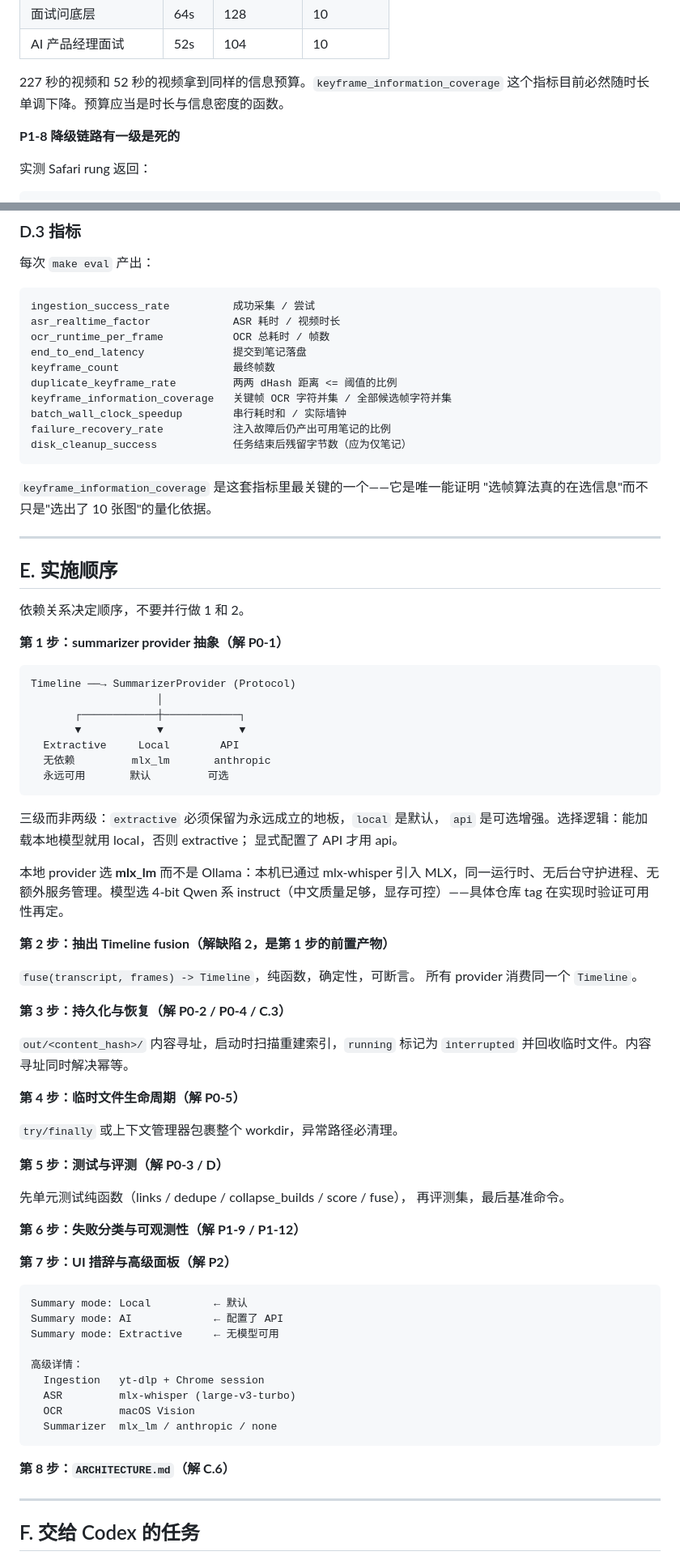
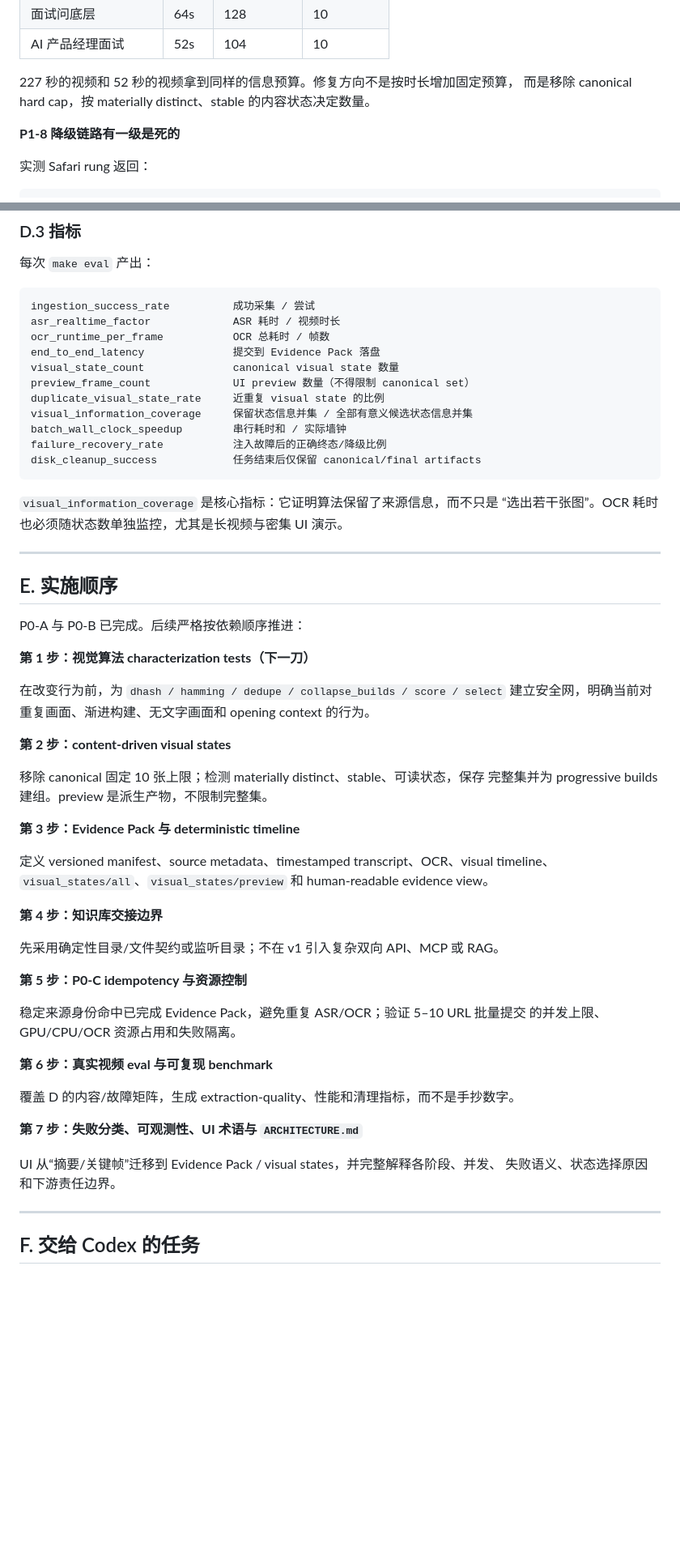
Before and after one commit to yy31104/clipmind, a Markdown page: REVIEW_V1.md, 2 parts joined by grey strips. Shown at 81% size. GitHub-like rendering; blank space fills up the shorter version.

````diff
--- a/REVIEW_V1.md
+++ b/REVIEW_V1.md
@@ -116,8 +173,8 @@
 | 面试问底层 | 64s | 128 | 10 |
 | AI 产品经理面试 | 52s | 104 | 10 |
 
-227 秒的视频和 52 秒的视频拿到同样的信息预算。`keyframe_information_coverage`
-这个指标目前必然随时长单调下降。预算应当是时长与信息密度的函数。
+227 秒的视频和 52 秒的视频拿到同样的信息预算。修复方向不是按时长增加固定预算，
+而是移除 canonical hard cap，按 materially distinct、stable 的内容状态决定数量。
 
 **P1-8 降级链路有一级是死的**
 
@@ -293,80 +355,57 @@ into `queued` or `running` during startup recovery.
 ingestion_success_rate          成功采集 / 尝试
 asr_realtime_factor             ASR 耗时 / 视频时长
 ocr_runtime_per_frame           OCR 总耗时 / 帧数
-end_to_end_latency              提交到笔记落盘
-keyframe_count                  最终帧数
-duplicate_keyframe_rate         两两 dHash 距离 <= 阈值的比例
-keyframe_information_coverage   关键帧 OCR 字符并集 / 全部候选帧字符并集
+end_to_end_latency              提交到 Evidence Pack 落盘
+visual_state_count              canonical visual state 数量
+preview_frame_count             UI preview 数量（不得限制 canonical set）
+duplicate_visual_state_rate     近重复 visual state 的比例
+visual_information_coverage     保留状态信息并集 / 全部有意义候选状态信息并集
 batch_wall_clock_speedup        串行耗时和 / 实际墙钟
-failure_recovery_rate           注入故障后仍产出可用笔记的比例
-disk_cleanup_success            任务结束后残留字节数（应为仅笔记）
+failure_recovery_rate           注入故障后的正确终态/降级比例
+disk_cleanup_success            任务结束后仅保留 canonical/final artifacts
 ```
 
-`keyframe_information_coverage` 是这套指标里最关键的一个——它是唯一能证明
-"选帧算法真的在选信息"而不只是"选出了 10 张图"的量化依据。
+`visual_information_coverage` 是核心指标：它证明算法保留了来源信息，而不只是
+“选出若干张图”。OCR 耗时也必须随状态数单独监控，尤其是长视频与密集 UI 演示。
 
 ---
 
 ## E. 实施顺序
 
-依赖关系决定顺序，不要并行做 1 和 2。
+P0-A 与 P0-B 已完成。后续严格按依赖顺序推进：
 
-**第 1 步：summarizer provider 抽象（解 P0-1）**
+**第 1 步：视觉算法 characterization tests（下一刀）**
 
-```
-Timeline ──→ SummarizerProvider (Protocol)
-                    │
-       ┌────────────┼────────────┐
-       ▼            ▼            ▼
-  Extractive     Local        API
-  无依赖         mlx_lm       anthropic
-  永远可用       默认         可选
-```
+在改变行为前，为 `dhash / hamming / dedupe / collapse_builds / score / select`
+建立安全网，明确当前对重复画面、渐进构建、无文字画面和 opening context 的行为。
 
-三级而非两级：`extractive` 必须保留为永远成立的地板，`local` 是默认，
-`api` 是可选增强。选择逻辑：能加载本地模型就用 local，否则 extractive；
-显式配置了 API 才用 api。
+**第 2 步：content-driven visual states**
 
-本地 provider 选 **mlx_lm** 而不是 Ollama：本机已通过 mlx-whisper 引入
-MLX，同一运行时、无后台守护进程、无额外服务管理。模型选 4-bit Qwen 系
-instruct（中文质量足够，显存可控）——具体仓库 tag 在实现时验证可用性再定。
+移除 canonical 固定 10 张上限；检测 materially distinct、stable、可读状态，保存
+完整集并为 progressive builds 建组。preview 是派生产物，不限制完整集。
 
-**第 2 步：抽出 Timeline fusion（解缺陷 2，是第 1 步的前置产物）**
+**第 3 步：Evidence Pack 与 deterministic timeline**
 
-`fuse(transcript, frames) -> Timeline`，纯函数，确定性，可断言。
-所有 provider 消费同一个 `Timeline`。
+定义 versioned manifest、source metadata、timestamped transcript、OCR、visual
+timeline、`visual_states/all`、`visual_states/preview` 和 human-readable evidence view。
 
-**第 3 步：持久化与恢复（解 P0-2 / P0-4 / C.3）**
+**第 4 步：知识库交接边界**
 
-`out/<content_hash>/` 内容寻址，启动时扫描重建索引，`running` 标记为
-`interrupted` 并回收临时文件。内容寻址同时解决幂等。
+先采用确定性目录/文件契约或监听目录；不在 v1 引入复杂双向 API、MCP 或 RAG。
 
-**第 4 步：临时文件生命周期（解 P0-5）**
+**第 5 步：P0-C idempotency 与资源控制**
 
-`try/finally` 或上下文管理器包裹整个 workdir，异常路径必清理。
+稳定来源身份命中已完成 Evidence Pack，避免重复 ASR/OCR；验证 5–10 URL 批量提交
+的并发上限、GPU/CPU/OCR 资源占用和失败隔离。
 
-**第 5 步：测试与评测（解 P0-3 / D）**
+**第 6 步：真实视频 eval 与可复现 benchmark**
 
-先单元测试纯函数（links / dedupe / collapse_builds / score / fuse），
-再评测集，最后基准命令。
+覆盖 D 的内容/故障矩阵，生成 extraction-quality、性能和清理指标，而不是手抄数字。
 
-**第 6 步：失败分类与可观测性（解 P1-9 / P1-12）**
+**第 7 步：失败分类、可观测性、UI 术语与 `ARCHITECTURE.md`**
 
-**第 7 步：UI 措辞与高级面板（解 P2）**
-
-```
-Summary mode: Local          ← 默认
-Summary mode: AI             ← 配置了 API
-Summary mode: Extractive     ← 无模型可用
-
-高级详情：
-  Ingestion   yt-dlp + Chrome session
-  ASR         mlx-whisper (large-v3-turbo)
-  OCR         macOS Vision
-  Summarizer  mlx_lm / anthropic / none
-```
-
-**第 8 步：`ARCHITECTURE.md`（解 C.6）**
+UI 从“摘要/关键帧”迁移到 Evidence Pack / visual states，并完整解释各阶段、并发、
+失败语义、状态选择原因和下游责任边界。
 
 ---
 
````
Also changed, not shown: other parts of REVIEW_V1.md (+153 -90 lines), README.md (+27 -17 lines).
